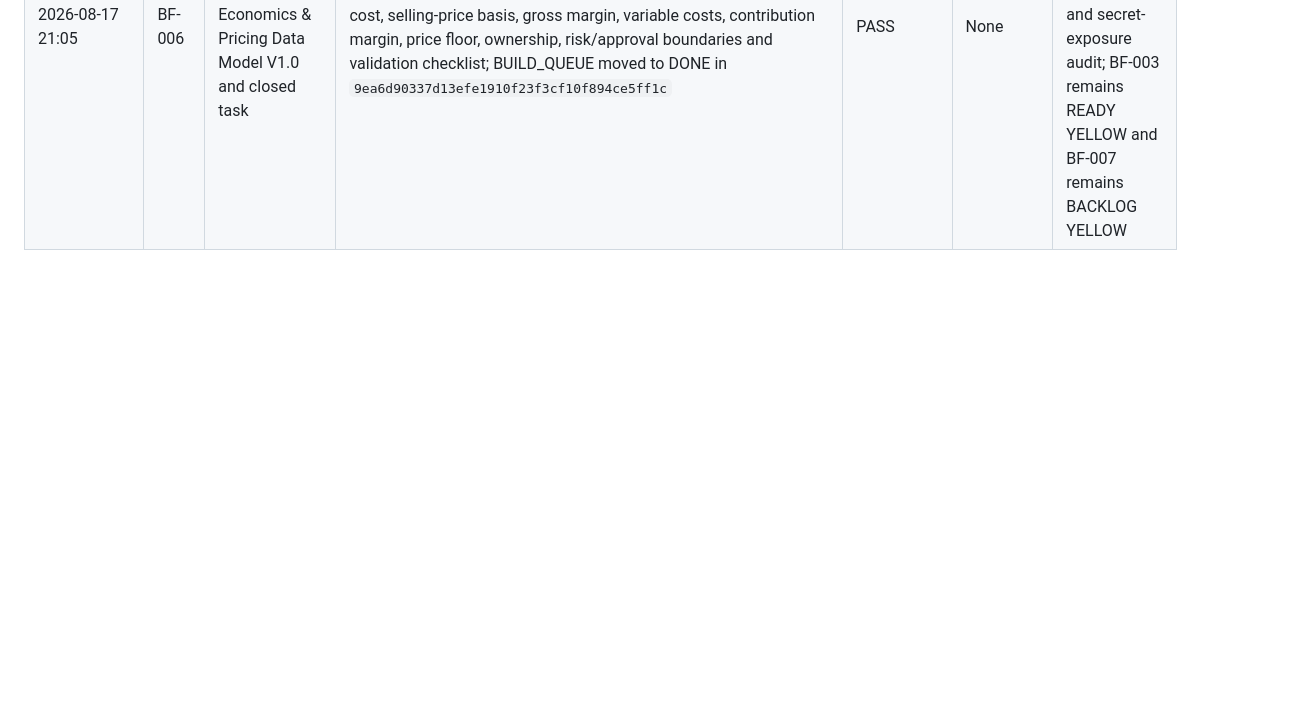
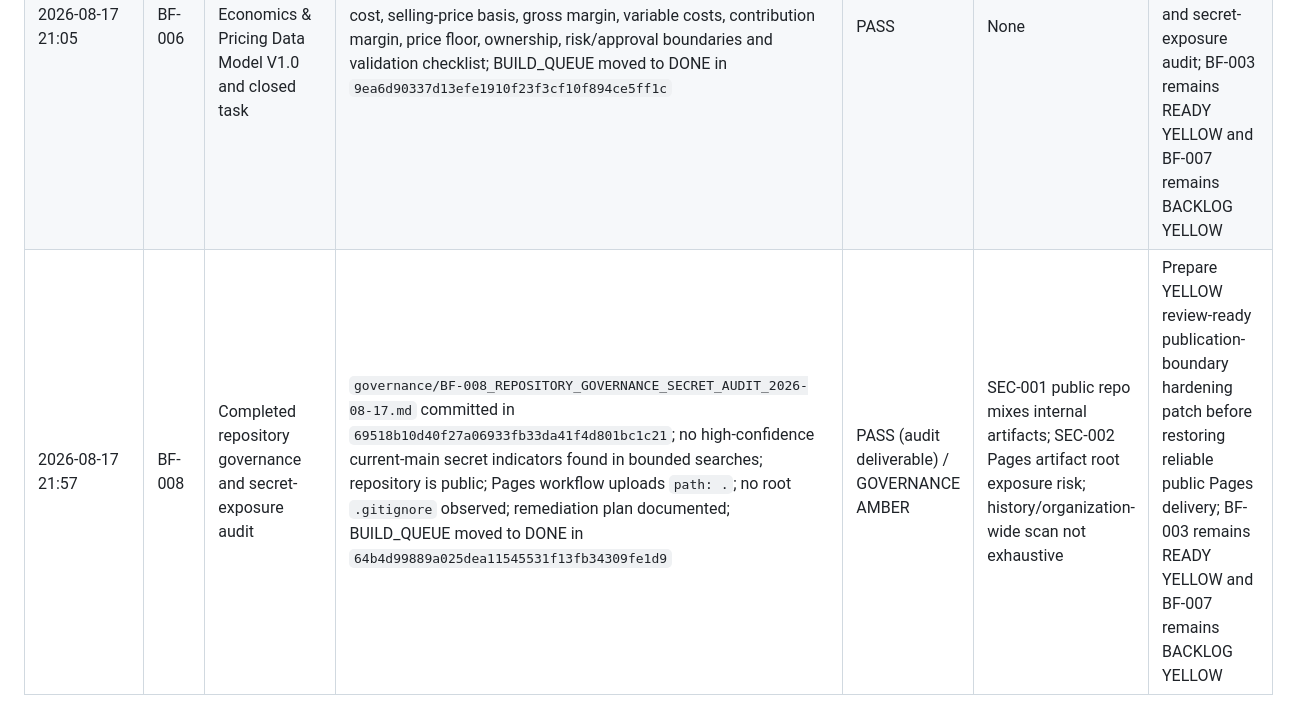
Before and after one commit to guloo-ai/guloo-com, a Markdown page: governance/RUN_LOG.md, the part around the change. Rendered like a GitHub page; blank space fills up the shorter version.

Commit message:
Record BF-008 repository governance audit

```diff
--- a/governance/RUN_LOG.md
+++ b/governance/RUN_LOG.md
@@ -10,3 +10,4 @@ Append-only operational record for the Build Factory.
 | 2026-08-17 20:51 | BF-004 | Defined and versioned minimum GULOO Product Master Schema V1.0 | `data/PRODUCT_MASTER_SCHEMA_V1.0.md` committed in `d480e21a5cb636614e4633f5c5a56fa408ebba11`; covers SKU, name, spec, BOM, standard cost, live stock, safety stock, Quickin mapping, allergens, owner, lifecycle, source-of-truth rules, Agent contract and validation checklist; BUILD_QUEUE moved to DONE in `8cbf4517e629dba11697c2348ecba26a0930a117` | PASS | None | Advance highest-priority eligible GREEN BACKLOG task to READY; BF-005 Chairman Command Center data contract is next candidate |
 | 2026-08-17 21:02 | BF-005 | Defined Chairman Command Center Minimum Data Contract V1.0 and closed task | `agent-os/CHAIRMAN_COMMAND_CENTER_DATA_CONTRACT_V1.0.md` committed in `0ac28e9119b89fd3c01495ad8deb5e0ddbd5ffc4`; defines command/status/owner/risk/approval/execution/verification/audit, Chairman projection, routing/delegation and validation checklist; BUILD_QUEUE moved to DONE in `e1ced9c9dd7ca2592337489dc004e9a6c389cadd` | PASS | None | Advance next eligible GREEN BACKLOG task: BF-006 unit economics and pricing data model |
 | 2026-08-17 21:05 | BF-006 | Defined minimum GULOO Unit Economics & Pricing Data Model V1.0 and closed task | `finance/UNIT_ECONOMICS_PRICING_MODEL_V1.0.md` committed in `c38e1488774cc7d2097dcea7258f146e1e78148f`; defines standard cost, selling-price basis, gross margin, variable costs, contribution margin, price floor, ownership, risk/approval boundaries and validation checklist; BUILD_QUEUE moved to DONE in `9ea6d90337d13efe1910f23f3cf10f894ce5ff1c` | PASS | None | Next automatic eligible GREEN BACKLOG task: BF-008 repository governance and secret-exposure audit; BF-003 remains READY YELLOW and BF-007 remains BACKLOG YELLOW |
+| 2026-08-17 21:57 | BF-008 | Completed repository governance and secret-exposure audit | `governance/BF-008_REPOSITORY_GOVERNANCE_SECRET_AUDIT_2026-08-17.md` committed in `69518b10d40f27a06933fb33da41f4d801bc1c21`; no high-confidence current-main secret indicators found in bounded searches; repository is public; Pages workflow uploads `path: .`; no root `.gitignore` observed; remediation plan documented; BUILD_QUEUE moved to DONE in `64b4d99889a025dea11545531f13fb34309fe1d9` | PASS (audit deliverable) / GOVERNANCE AMBER | SEC-001 public repo mixes internal artifacts; SEC-002 Pages artifact root exposure risk; history/organization-wide scan not exhaustive | Prepare YELLOW review-ready publication-boundary hardening patch before restoring reliable public Pages delivery; BF-003 remains READY YELLOW and BF-007 remains BACKLOG YELLOW |
```
